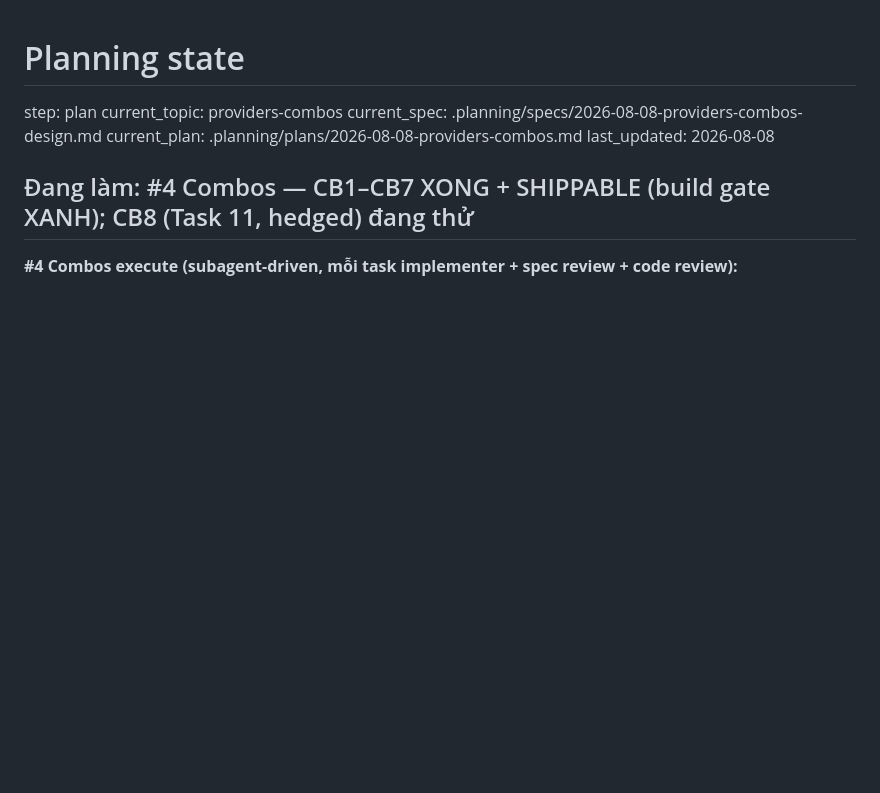
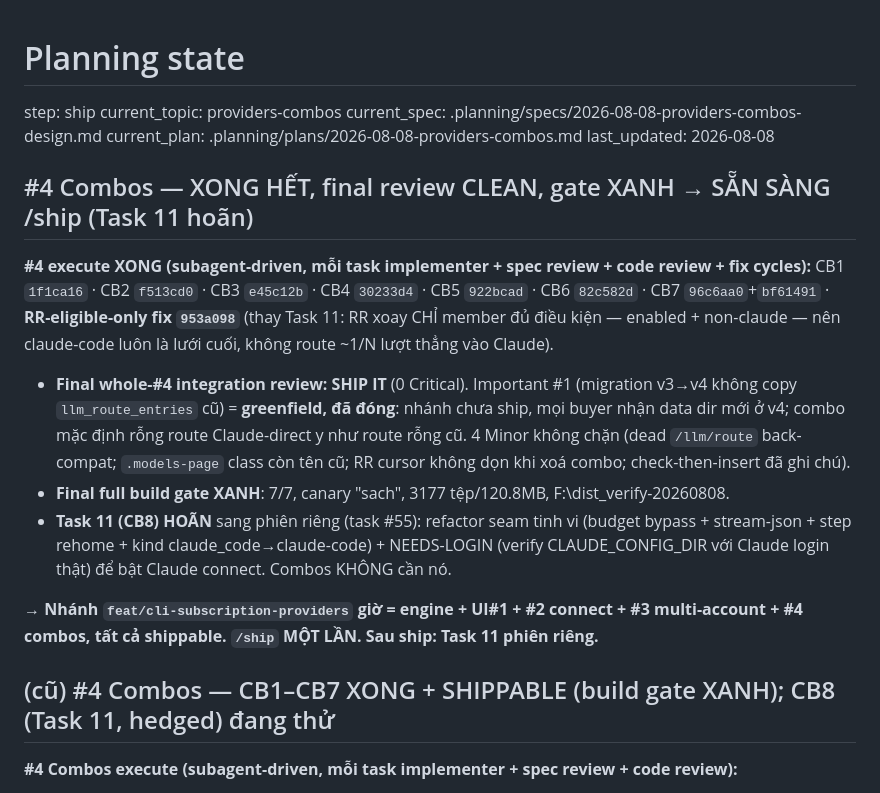
Before and after one commit to boizdeeptry/Zalo-Bot, a Markdown page: .planning/STATE.md, the part around the change. Rendered like a GitHub page; blank space fills up the shorter version.

Commit message:
docs: #4 Combos complete — final review clean, gate green, ready to ship (step: ship)

```diff
--- a/.planning/STATE.md
+++ b/.planning/STATE.md
@@ -1,12 +1,30 @@
 # Planning state
 
-step: plan
+step: ship
 current_topic: providers-combos
 current_spec: .planning/specs/2026-08-08-providers-combos-design.md
 current_plan: .planning/plans/2026-08-08-providers-combos.md
 last_updated: 2026-08-08
 
-## Đang làm: #4 Combos — CB1–CB7 XONG + SHIPPABLE (build gate XANH); CB8 (Task 11, hedged) đang thử
+## #4 Combos — XONG HẾT, final review CLEAN, gate XANH → SẴN SÀNG /ship (Task 11 hoãn)
+
+**#4 execute XONG (subagent-driven, mỗi task implementer + spec review + code review + fix cycles):**
+CB1 `1f1ca16` · CB2 `f513cd0` · CB3 `e45c12b` · CB4 `30233d4` · CB5 `922bcad` · CB6 `82c582d` ·
+CB7 `96c6aa0`+`bf61491` · **RR-eligible-only fix `953a098`** (thay Task 11: RR xoay CHỈ member đủ điều
+kiện — enabled + non-claude — nên claude-code luôn là lưới cuối, không route ~1/N lượt thẳng vào Claude).
+- **Final whole-#4 integration review: SHIP IT** (0 Critical). Important #1 (migration v3→v4 không copy
+  `llm_route_entries` cũ) = **greenfield, đã đóng**: nhánh chưa ship, mọi buyer nhận data dir mới ở v4;
+  combo mặc định rỗng route Claude-direct y như route rỗng cũ. 4 Minor không chặn (dead `/llm/route`
+  back-compat; `.models-page` class còn tên cũ; RR cursor không dọn khi xoá combo; check-then-insert đã ghi chú).
+- **Final full build gate XANH**: 7/7, canary "sach", 3177 tệp/120.8MB, F:\dist\_verify-20260808.
+- **Task 11 (CB8) HOÃN** sang phiên riêng (task #55): refactor seam tinh vi (budget bypass + stream-json +
+  step rehome + kind claude_code→claude-code) + NEEDS-LOGIN (verify CLAUDE_CONFIG_DIR với Claude login thật)
+  để bật Claude connect. Combos KHÔNG cần nó.
+
+**→ Nhánh `feat/cli-subscription-providers` giờ = engine + UI#1 + #2 connect + #3 multi-account + #4 combos,
+tất cả shippable. `/ship` MỘT LẦN. Sau ship: Task 11 phiên riêng.**
+
+## (cũ) #4 Combos — CB1–CB7 XONG + SHIPPABLE (build gate XANH); CB8 (Task 11, hedged) đang thử
 
 **#4 Combos execute (subagent-driven, mỗi task implementer + spec review + code review):**
 - CB1 schema v4 `1f1ca16` · CB2 combo CRUD `f513cd0` · CB3 active-combo CAS + LLMRoute `e45c12b` ·
```
